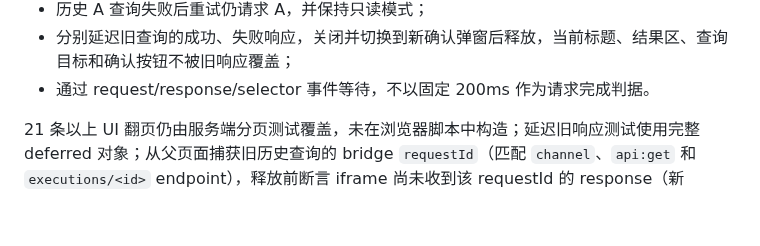
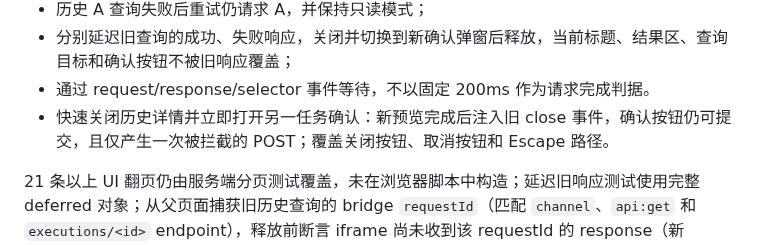
Before and after one commit to littleseven2003/astrbot_plugin_60sapi_hub, a Markdown page: docs/testing.md, the part around the change. GitHub-like rendering; blank space fills up the shorter version.

Commit message:
docs: 补充投递弹窗生命周期回归

```diff
--- a/docs/testing.md
+++ b/docs/testing.md
@@ -122,6 +122,7 @@ node tests/browser/manual_delivery_query.js
 - 历史 A 查询失败后重试仍请求 A，并保持只读模式；
 - 分别延迟旧查询的成功、失败响应，关闭并切换到新确认弹窗后释放，当前标题、结果区、查询目标和确认按钮不被旧响应覆盖；
 - 通过 request/response/selector 事件等待，不以固定 200ms 作为请求完成判据。
+- 快速关闭历史详情并立即打开另一任务确认：新预览完成后注入旧 close 事件，确认按钮仍可提交，且仅产生一次被拦截的 POST；覆盖关闭按钮、取消按钮和 Escape 路径。
 
 21 条以上 UI 翻页仍由服务端分页测试覆盖，未在浏览器脚本中构造；延迟旧响应测试使用完整 deferred 对象；从父页面捕获旧历史查询的 bridge `requestId`（匹配 `channel`、`api:get` 和 `executions/<id>` endpoint），释放前断言 iframe 尚未收到该 requestId 的 response（新 preview 响应不能替代），释放后等待路由完成及同一 requestId 的 response 到达，再断言新弹窗状态。成功和失败 response 分别覆盖；不使用固定 100ms 或仅父页面动画帧。静态语法检查不作为浏览器通过。
 
```
